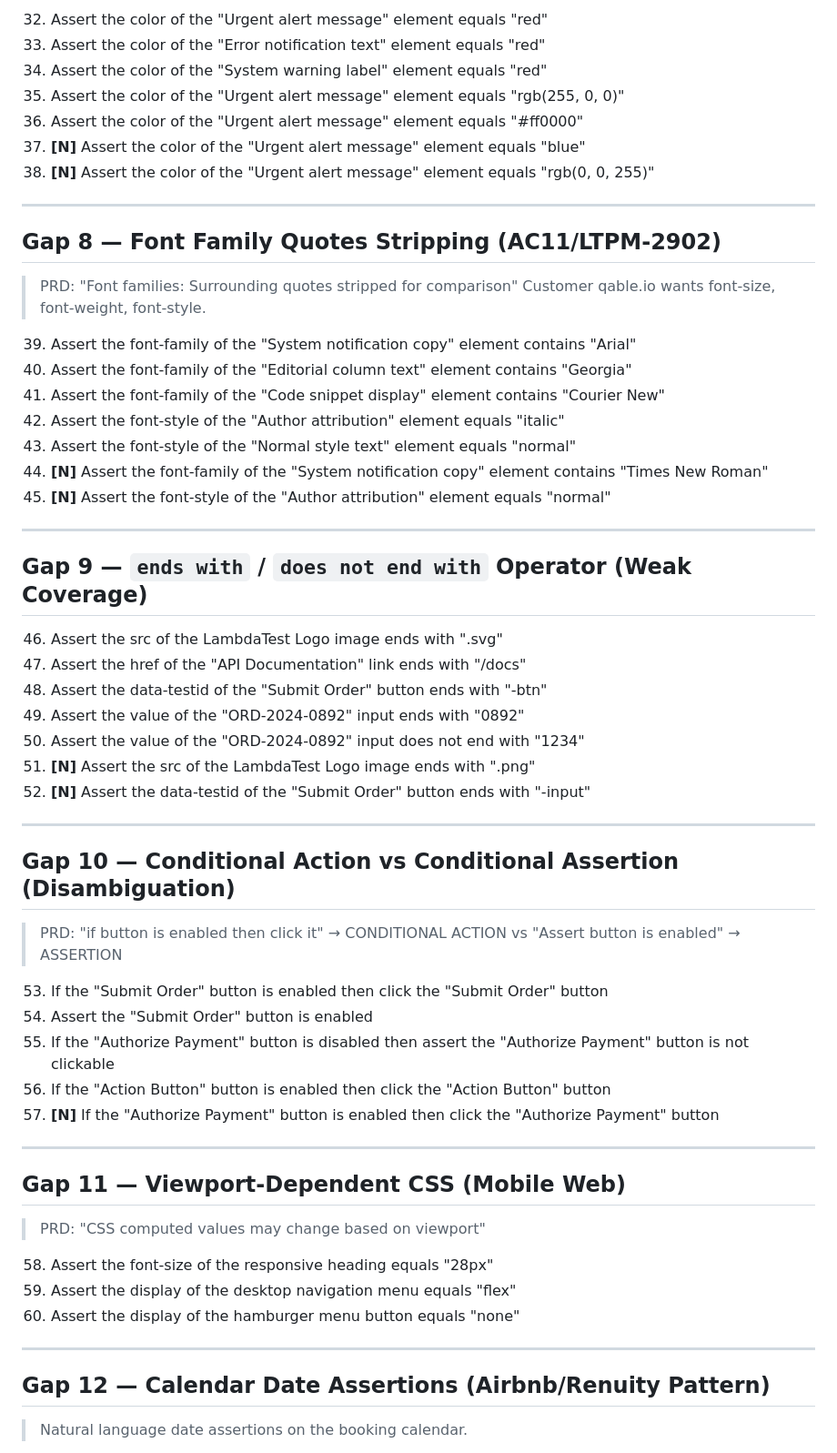
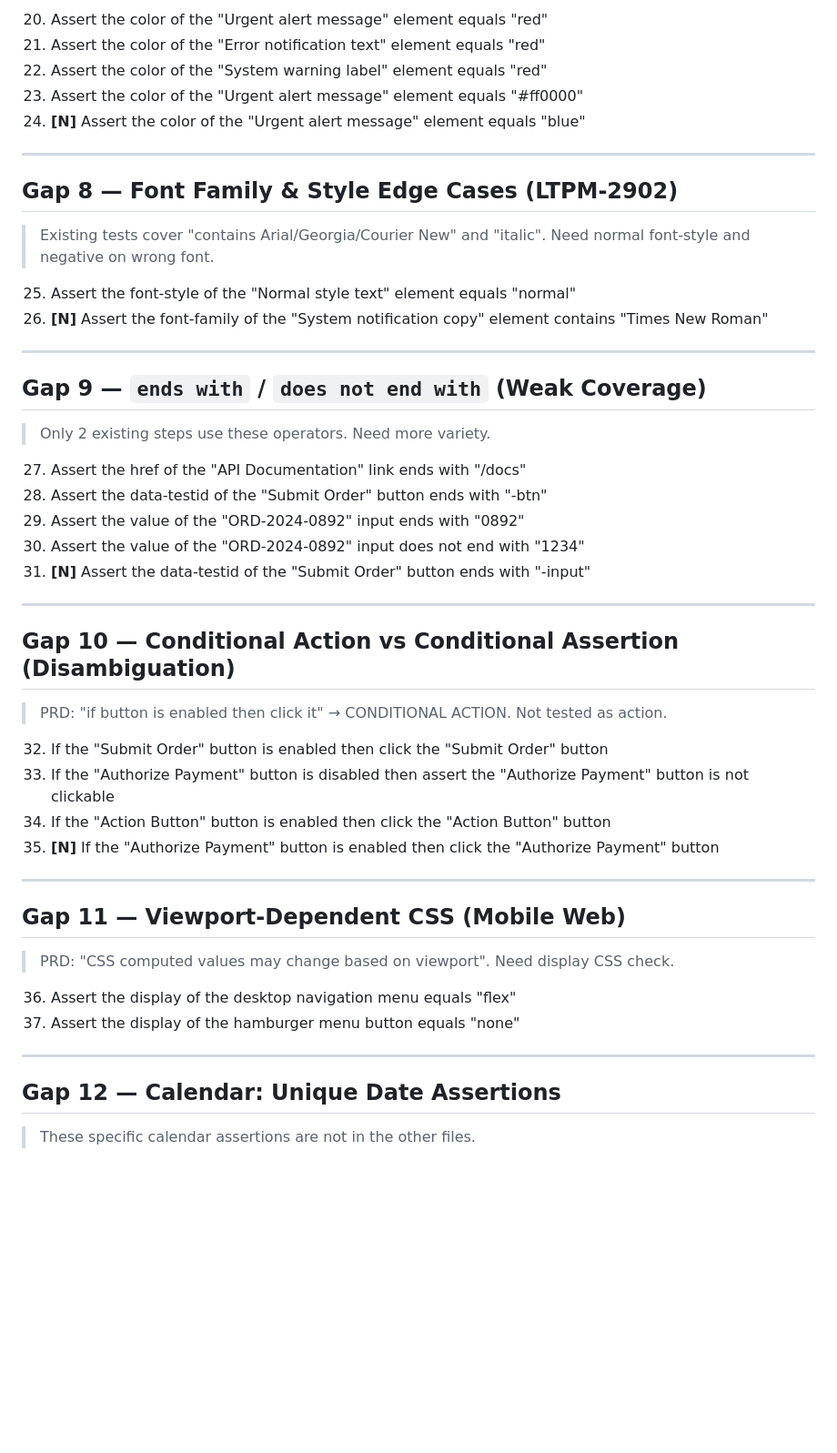
Before and after one commit to sahilrlambdatest/lt-qa-html-fixtures, a Markdown page: prd-gap-steps.md, the part around one of its changes. Shown at 91% size. Rendered like a GitHub page; blank space fills up the shorter version.

```diff
--- a/prd-gap-steps.md
+++ b/prd-gap-steps.md
@@ -108,65 +89,54 @@
 
-32. Assert the color of the "Urgent alert message" element equals "red"
-33. Assert the color of the "Error notification text" element equals "red"
-34. Assert the color of the "System warning label" element equals "red"
-35. Assert the color of the "Urgent alert message" element equals "rgb(255, 0, 0)"
-36. Assert the color of the "Urgent alert message" element equals "#ff0000"
-37. **[N]** Assert the color of the "Urgent alert message" element equals "blue"
-38. **[N]** Assert the color of the "Urgent alert message" element equals "rgb(0, 0, 255)"
+20. Assert the color of the "Urgent alert message" element equals "red"
+21. Assert the color of the "Error notification text" element equals "red"
+22. Assert the color of the "System warning label" element equals "red"
+23. Assert the color of the "Urgent alert message" element equals "#ff0000"
+24. **[N]** Assert the color of the "Urgent alert message" element equals "blue"
 
 ---
 
-## Gap 8 — Font Family Quotes Stripping (AC11/LTPM-2902)
+## Gap 8 — Font Family & Style Edge Cases (LTPM-2902)
 
-> PRD: "Font families: Surrounding quotes stripped for comparison"
-> Customer qable.io wants font-size, font-weight, font-style.
+> Existing tests cover "contains Arial/Georgia/Courier New" and "italic". Need normal font-style and negative on wrong font.
 
-39. Assert the font-family of the "System notification copy" element contains "Arial"
-40. Assert the font-family of the "Editorial column text" element contains "Georgia"
-41. Assert the font-family of the "Code snippet display" element contains "Courier New"
-42. Assert the font-style of the "Author attribution" element equals "italic"
-43. Assert the font-style of the "Normal style text" element equals "normal"
-44. **[N]** Assert the font-family of the "System notification copy" element contains "Times New Roman"
-45. **[N]** Assert the font-style of the "Author attribution" element equals "normal"
+25. Assert the font-style of the "Normal style text" element equals "normal"
+26. **[N]** Assert the font-family of the "System notification copy" element contains "Times New Roman"
 
 ---
 
-## Gap 9 — `ends with` / `does not end with` Operator (Weak Coverage)
+## Gap 9 — `ends with` / `does not end with` (Weak Coverage)
 
-46. Assert the src of the LambdaTest Logo image ends with ".svg"
-47. Assert the href of the "API Documentation" link ends with "/docs"
-48. Assert the data-testid of the "Submit Order" button ends with "-btn"
-49. Assert the value of the "ORD-2024-0892" input ends with "0892"
-50. Assert the value of the "ORD-2024-0892" input does not end with "1234"
-51. **[N]** Assert the src of the LambdaTest Logo image ends with ".png"
-52. **[N]** Assert the data-testid of the "Submit Order" button ends with "-input"
+> Only 2 existing steps use these operators. Need more variety.
+
+27. Assert the href of the "API Documentation" link ends with "/docs"
+28. Assert the data-testid of the "Submit Order" button ends with "-btn"
+29. Assert the value of the "ORD-2024-0892" input ends with "0892"
+30. Assert the value of the "ORD-2024-0892" input does not end with "1234"
+31. **[N]** Assert the data-testid of the "Submit Order" button ends with "-input"
 
 ---
 
 ## Gap 10 — Conditional Action vs Conditional Assertion (Disambiguation)
 
-> PRD: "if button is enabled then click it" → CONDITIONAL ACTION
-> vs "Assert button is enabled" → ASSERTION
+> PRD: "if button is enabled then click it" → CONDITIONAL ACTION. Not tested as action.
 
-53. If the "Submit Order" button is enabled then click the "Submit Order" button
-54. Assert the "Submit Order" button is enabled
-55. If the "Authorize Payment" button is disabled then assert the "Authorize Payment" button is not clickable
-56. If the "Action Button" button is enabled then click the "Action Button" button
-57. **[N]** If the "Authorize Payment" button is enabled then click the "Authorize Payment" button
+32. If the "Submit Order" button is enabled then click the "Submit Order" button
+33. If the "Authorize Payment" button is disabled then assert the "Authorize Payment" button is not clickable
+34. If the "Action Button" button is enabled then click the "Action Button" button
+35. **[N]** If the "Authorize Payment" button is enabled then click the "Authorize Payment" button
 
 ---
 
 ## Gap 11 — Viewport-Dependent CSS (Mobile Web)
 
-> PRD: "CSS computed values may change based on viewport"
+> PRD: "CSS computed values may change based on viewport". Need display CSS check.
 
-58. Assert the font-size of the responsive heading equals "28px"
-59. Assert the display of the desktop navigation menu equals "flex"
-60. Assert the display of the hamburger menu button equals "none"
+36. Assert the display of the desktop navigation menu equals "flex"
+37. Assert the display of the hamburger menu button equals "none"
 
 ---
 
-## Gap 12 — Calendar Date Assertions (Airbnb/Renuity Pattern)
+## Gap 12 — Calendar: Unique Date Assertions
 
-> Natural language date assertions on the booking calendar.
+> These specific calendar assertions are not in the other files.
 
```
Also changed, not shown: other parts of prd-gap-steps.md (+53 -83 lines).
